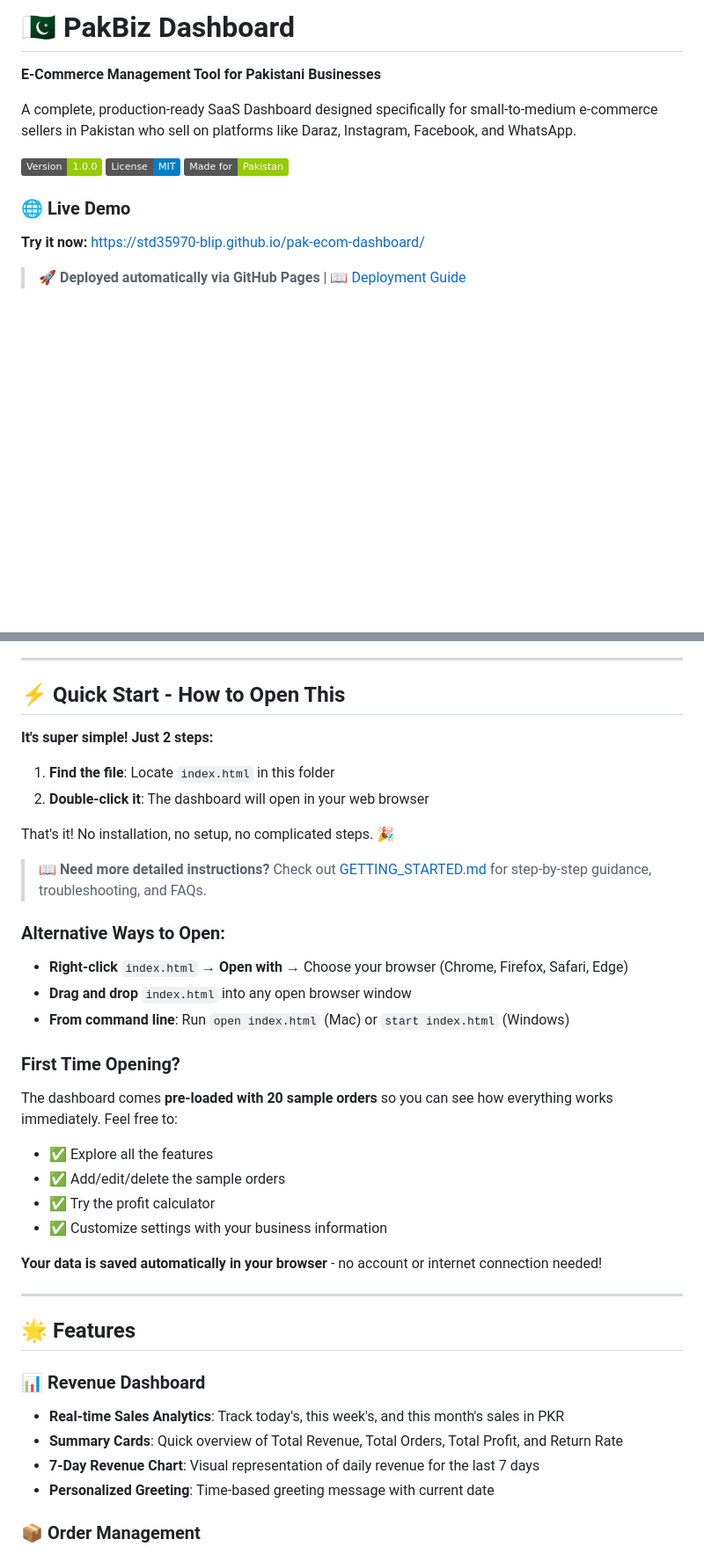
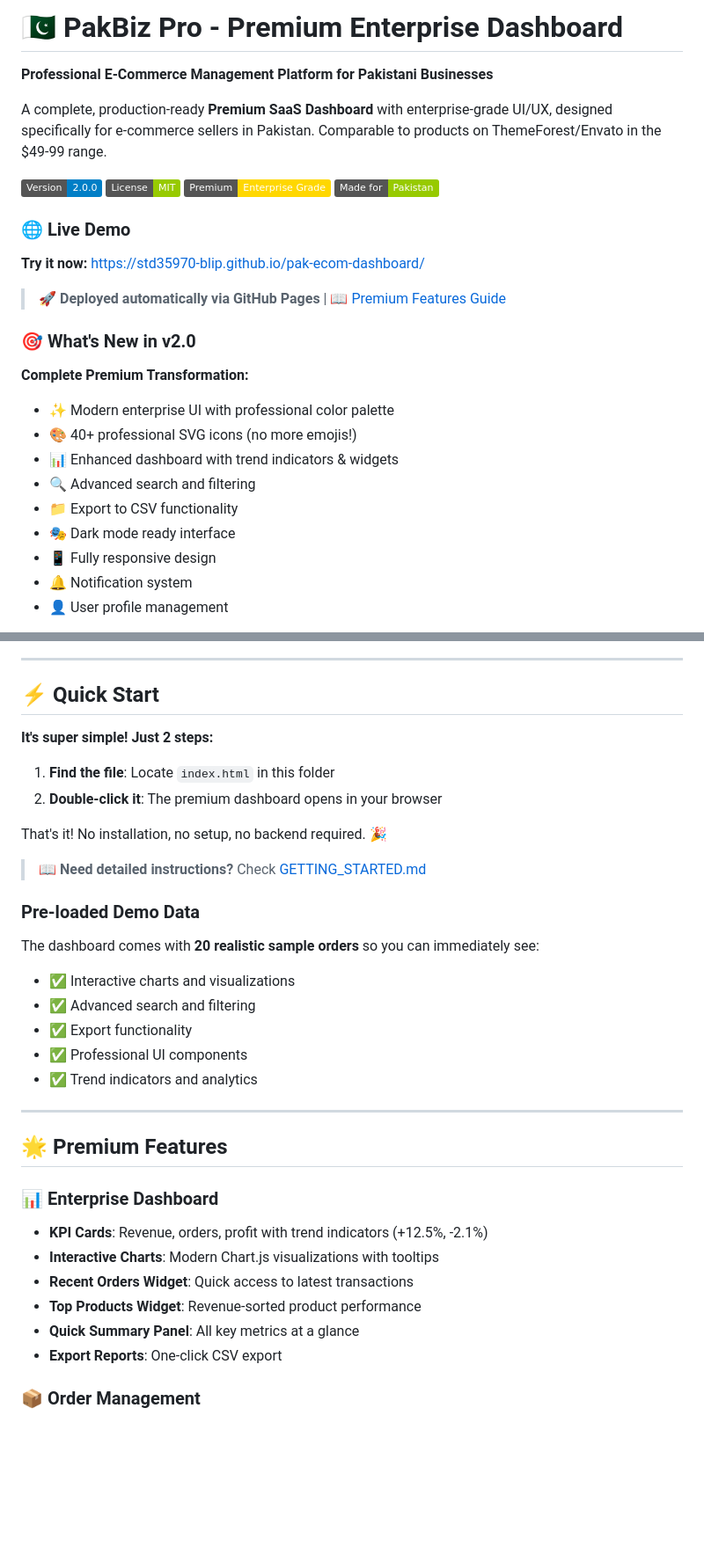
Before and after one commit to std35970-blip/pak-ecom-dashboard, a Markdown page: README.md, 2 parts joined by grey strips. Shown at 88% size. Drawn GitHub-style; badges without logos; blank space fills up the shorter version.

Commit message:
Add premium documentation and update README
Co-authored-by: std35970-blip <259373499+std35970-blip@users.noreply.github.com>

```diff
--- a/README.md
+++ b/README.md
@@ -1,13 +1,27 @@
-# 🇵🇰 PakBiz Dashboard
+# 🇵🇰 PakBiz Pro - Premium Enterprise Dashboard
 
-**E-Commerce Management Tool for Pakistani Businesses**
+**Professional E-Commerce Management Platform for Pakistani Businesses**
 
-A complete, production-ready SaaS Dashboard designed specifically for small-to-medium e-commerce sellers in Pakistan who sell on platforms like Daraz, Instagram, Facebook, and WhatsApp.
+A complete, production-ready **Premium SaaS Dashboard** with enterprise-grade UI/UX, designed specifically for e-commerce sellers in Pakistan. Comparable to products on ThemeForest/Envato in the $49-99 range.
 
-![PakBiz Dashboard](https://img.shields.io/badge/Version-1.0.0-green) ![License](https://img.shields.io/badge/License-MIT-blue) ![Made for Pakistan](https://img.shields.io/badge/Made%20for-Pakistan-green)
+![PakBiz Pro](https://img.shields.io/badge/Version-2.0.0-blue) ![License](https://img.shields.io/badge/License-MIT-green) ![Premium](https://img.shields.io/badge/Premium-Enterprise%20Grade-gold) ![Made for Pakistan](https://img.shields.io/badge/Made%20for-Pakistan-green)
 
 ### 🌐 Live Demo
 
 **Try it now:** [https://std35970-blip.github.io/pak-ecom-dashboard/](https://std35970-blip.github.io/pak-ecom-dashboard/)
 
-> 🚀 **Deployed automatically via GitHub Pages** | 📖 [Deployment Guide](DEPLOYMENT.md)
+> 🚀 **Deployed automatically via GitHub Pages** | 📖 [Premium Features Guide](PREMIUM_FEATURES.md)
+
+### 🎯 What's New in v2.0
+
+**Complete Premium Transformation:**
+- ✨ Modern enterprise UI with professional color palette
+- 🎨 40+ professional SVG icons (no more emojis!)
+- 📊 Enhanced dashboard with trend indicators & widgets
+- 🔍 Advanced search and filtering
+- 📁 Export to CSV functionality
+- 🎭 Dark mode ready interface
+- 📱 Fully responsive design
+- 🔔 Notification system
+- 👤 User profile management
+
@@ -14,40 +33,36 @@ A complete, production-ready SaaS Dashboard designed specifically for small-to-m
 
 ---
 
-## ⚡ Quick Start - How to Open This
+## ⚡ Quick Start
 
 **It's super simple! Just 2 steps:**
 
 1. **Find the file**: Locate `index.html` in this folder
-2. **Double-click it**: The dashboard will open in your web browser
+2. **Double-click it**: The premium dashboard opens in your browser
 
-That's it! No installation, no setup, no complicated steps. 🎉
+That's it! No installation, no setup, no backend required. 🎉
 
-> 📖 **Need more detailed instructions?** Check out [GETTING_STARTED.md](GETTING_STARTED.md) for step-by-step guidance, troubleshooting, and FAQs.
+> 📖 **Need detailed instructions?** Check [GETTING_STARTED.md](GETTING_STARTED.md)
 
-### Alternative Ways to Open:
-- **Right-click** `index.html` → **Open with** → Choose your browser (Chrome, Firefox, Safari, Edge)
-- **Drag and drop** `index.html` into any open browser window
-- **From command line**: Run `open index.html` (Mac) or `start index.html` (Windows)
-
-### First Time Opening?
-The dashboard comes **pre-loaded with 20 sample orders** so you can see how everything works immediately. Feel free to:
-- ✅ Explore all the features
-- ✅ Add/edit/delete the sample orders
-- ✅ Try the profit calculator
-- ✅ Customize settings with your business information
-
-**Your data is saved automatically in your browser** - no account or internet connection needed!
+### Pre-loaded Demo Data
+The dashboard comes with **20 realistic sample orders** so you can immediately see:
+- ✅ Interactive charts and visualizations
+- ✅ Advanced search and filtering
+- ✅ Export functionality
+- ✅ Professional UI components
+- ✅ Trend indicators and analytics
 
 ---
 
-## 🌟 Features
+## 🌟 Premium Features
 
-### 📊 Revenue Dashboard
-- **Real-time Sales Analytics**: Track today's, this week's, and this month's sales in PKR
-- **Summary Cards**: Quick overview of Total Revenue, Total Orders, Total Profit, and Return Rate
-- **7-Day Revenue Chart**: Visual representation of daily revenue for the last 7 days
-- **Personalized Greeting**: Time-based greeting message with current date
+### 📊 Enterprise Dashboard
+- **KPI Cards**: Revenue, orders, profit with trend indicators (+12.5%, -2.1%)
+- **Interactive Charts**: Modern Chart.js visualizations with tooltips
+- **Recent Orders Widget**: Quick access to latest transactions
+- **Top Products Widget**: Revenue-sorted product performance
+- **Quick Summary Panel**: All key metrics at a glance
+- **Export Reports**: One-click CSV export
 
 ### 📦 Order Management
 - **Complete Order CRUD**: Add, view, edit, and delete orders
```
Also changed, not shown: other parts of README.md (+5 -0 lines), PREMIUM_FEATURES.md (added, +303 -0 lines).
